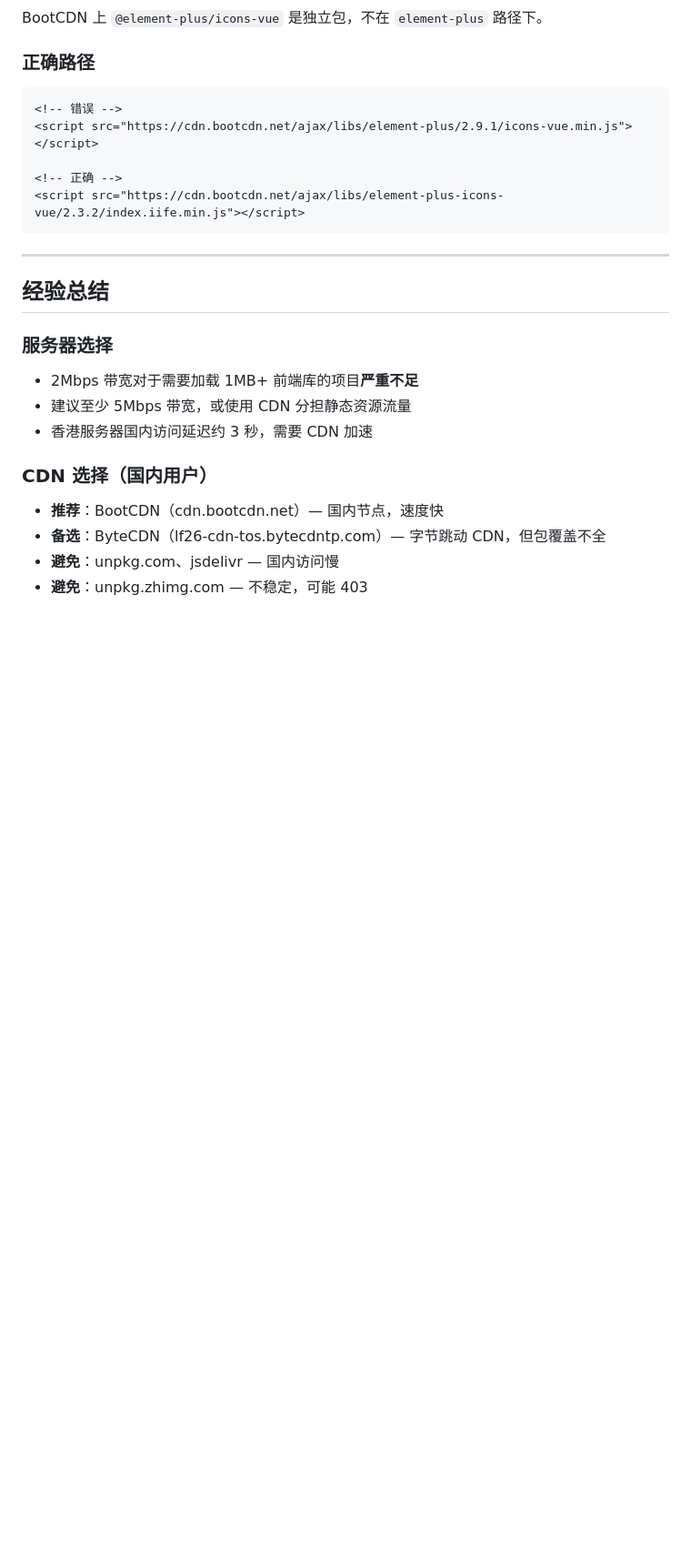
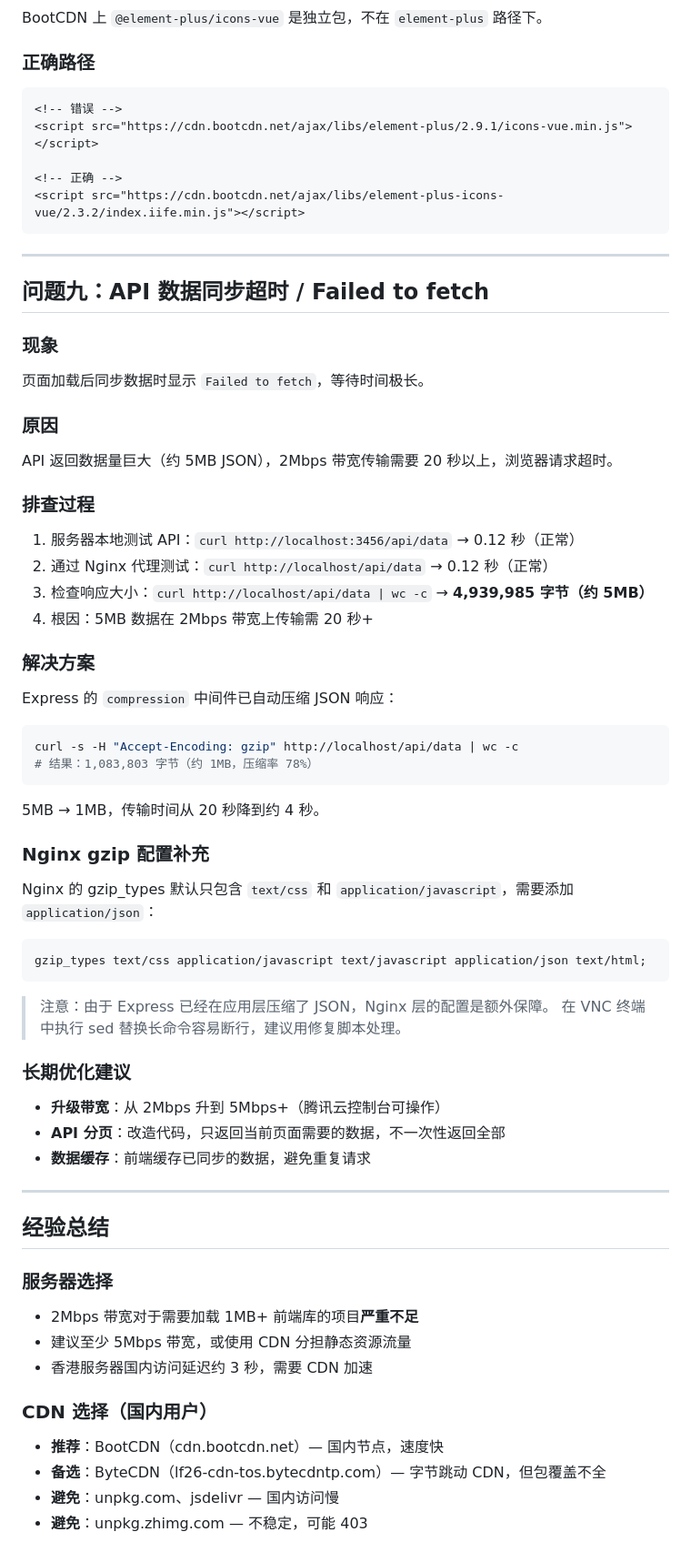
Before and after one commit to userWang123541/weRead, a Markdown page: docs/deploy-troubleshooting.md, the part around the change. Shown at 91% size. GitHub-like rendering; blank space fills up the shorter version.

Commit message:
沉淀 API 数据同步超时问题排查记录
Co-Authored-By: Claude Opus 4.7 (1M context) <noreply@anthropic.com>

````diff
--- a/docs/deploy-troubleshooting.md
+++ b/docs/deploy-troubleshooting.md
@@ -382,6 +382,53 @@ BootCDN 上 `@element-plus/icons-vue` 是独立包，不在 `element-plus` 路
 
 ---
 
+## 问题九：API 数据同步超时 / Failed to fetch
+
+### 现象
+
+页面加载后同步数据时显示 `Failed to fetch`，等待时间极长。
+
+### 原因
+
+API 返回数据量巨大（约 5MB JSON），2Mbps 带宽传输需要 20 秒以上，浏览器请求超时。
+
+### 排查过程
+
+1. 服务器本地测试 API：`curl http://localhost:3456/api/data` → 0.12 秒（正常）
+2. 通过 Nginx 代理测试：`curl http://localhost/api/data` → 0.12 秒（正常）
+3. 检查响应大小：`curl http://localhost/api/data | wc -c` → **4,939,985 字节（约 5MB）**
+4. 根因：5MB 数据在 2Mbps 带宽上传输需 20 秒+
+
+### 解决方案
+
+Express 的 `compression` 中间件已自动压缩 JSON 响应：
+
+```bash
+curl -s -H "Accept-Encoding: gzip" http://localhost/api/data | wc -c
+# 结果：1,083,803 字节（约 1MB，压缩率 78%）
+```
+
+5MB → 1MB，传输时间从 20 秒降到约 4 秒。
+
+### Nginx gzip 配置补充
+
+Nginx 的 gzip_types 默认只包含 `text/css` 和 `application/javascript`，需要添加 `application/json`：
+
+```nginx
+gzip_types text/css application/javascript text/javascript application/json text/html;
+```
+
+> 注意：由于 Express 已经在应用层压缩了 JSON，Nginx 层的配置是额外保障。
+> 在 VNC 终端中执行 sed 替换长命令容易断行，建议用修复脚本处理。
+
+### 长期优化建议
+
+- **升级带宽**：从 2Mbps 升到 5Mbps+（腾讯云控制台可操作）
+- **API 分页**：改造代码，只返回当前页面需要的数据，不一次性返回全部
+- **数据缓存**：前端缓存已同步的数据，避免重复请求
+
+---
+
 ## 经验总结
 
 ### 服务器选择
````
